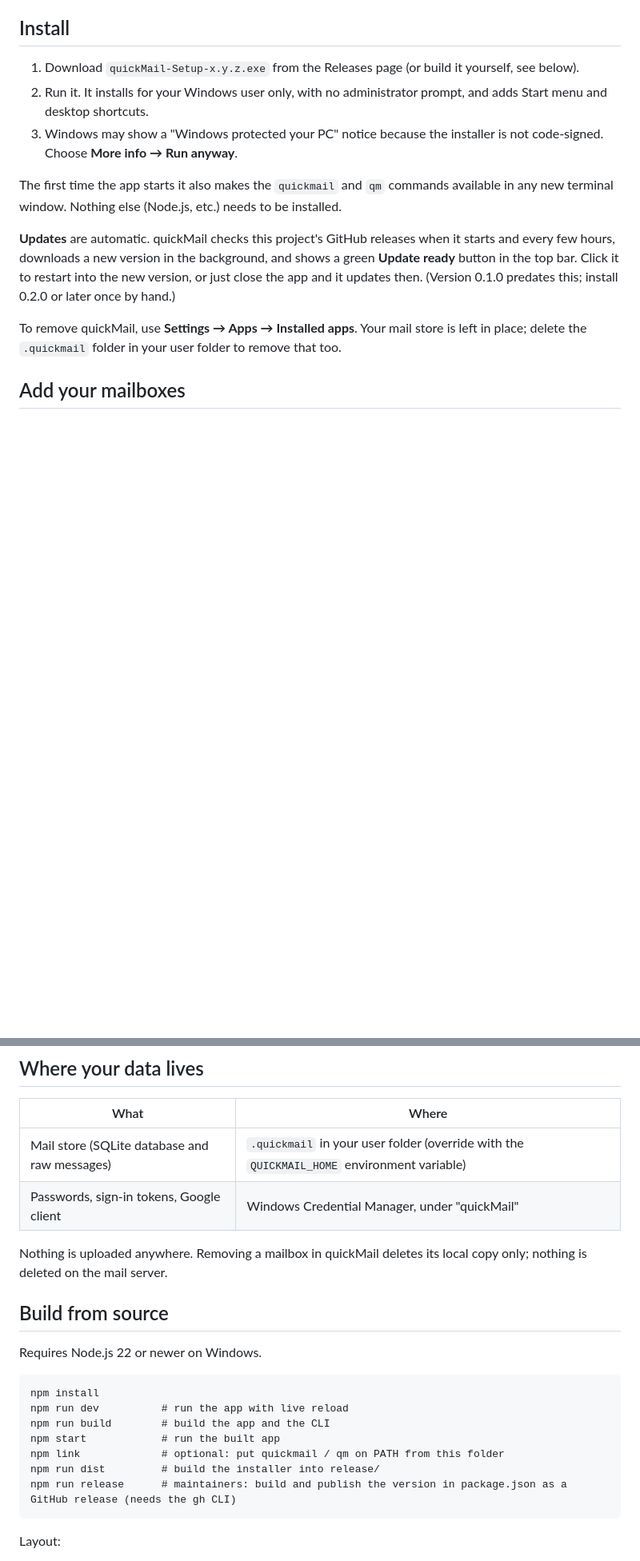
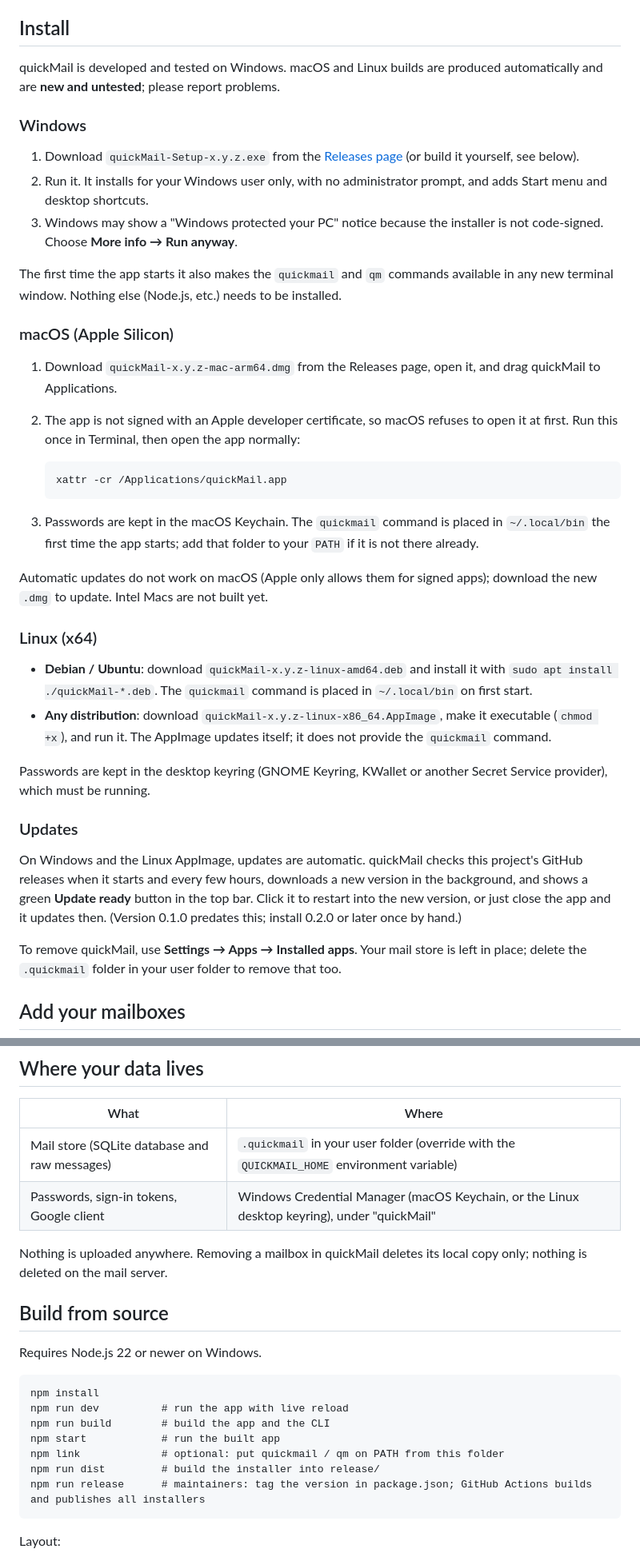
Before and after one commit to mattgauzza/quickMail, a Markdown page: README.md, 2 parts joined by grey strips. Shown at 80% size. GitHub-like rendering; blank space fills up the shorter version.

````diff
--- a/README.md
+++ b/README.md
@@ -19,13 +19,39 @@ A fast, Gmail-style mail client for Windows, plus a command-line tool (`quickmai
 
 ## Install
 
-1. Download `quickMail-Setup-x.y.z.exe` from the Releases page (or build it yourself, see below).
+quickMail is developed and tested on Windows. macOS and Linux builds are produced automatically and are **new and untested**; please report problems.
+
+### Windows
+
+1. Download `quickMail-Setup-x.y.z.exe` from the [Releases page](https://github.com/mattgauzza/quickMail/releases/latest) (or build it yourself, see below).
 2. Run it. It installs for your Windows user only, with no administrator prompt, and adds Start menu and desktop shortcuts.
 3. Windows may show a "Windows protected your PC" notice because the installer is not code-signed. Choose **More info → Run anyway**.
 
 The first time the app starts it also makes the `quickmail` and `qm` commands available in any new terminal window. Nothing else (Node.js, etc.) needs to be installed.
 
-**Updates** are automatic. quickMail checks this project's GitHub releases when it starts and every few hours, downloads a new version in the background, and shows a green **Update ready** button in the top bar. Click it to restart into the new version, or just close the app and it updates then. (Version 0.1.0 predates this; install 0.2.0 or later once by hand.)
+### macOS (Apple Silicon)
+
+1. Download `quickMail-x.y.z-mac-arm64.dmg` from the Releases page, open it, and drag quickMail to Applications.
+2. The app is not signed with an Apple developer certificate, so macOS refuses to open it at first. Run this once in Terminal, then open the app normally:
+
+   ```
+   xattr -cr /Applications/quickMail.app
+   ```
+
+3. Passwords are kept in the macOS Keychain. The `quickmail` command is placed in `~/.local/bin` the first time the app starts; add that folder to your `PATH` if it is not there already.
+
+Automatic updates do not work on macOS (Apple only allows them for signed apps); download the new `.dmg` to update. Intel Macs are not built yet.
+
+### Linux (x64)
+
+- **Debian / Ubuntu**: download `quickMail-x.y.z-linux-amd64.deb` and install it with `sudo apt install ./quickMail-*.deb`. The `quickmail` command is placed in `~/.local/bin` on first start.
+- **Any distribution**: download `quickMail-x.y.z-linux-x86_64.AppImage`, make it executable (`chmod +x`), and run it. The AppImage updates itself; it does not provide the `quickmail` command.
+
+Passwords are kept in the desktop keyring (GNOME Keyring, KWallet or another Secret Service provider), which must be running.
+
+### Updates
+
+On Windows and the Linux AppImage, updates are automatic. quickMail checks this project's GitHub releases when it starts and every few hours, downloads a new version in the background, and shows a green **Update ready** button in the top bar. Click it to restart into the new version, or just close the app and it updates then. (Version 0.1.0 predates this; install 0.2.0 or later once by hand.)
 
 To remove quickMail, use **Settings → Apps → Installed apps**. Your mail store is left in place; delete the `.quickmail` folder in your user folder to remove that too.
 
@@ -180,7 +206,7 @@ Notes for agents:
 | What | Where |
 |---|---|
 | Mail store (SQLite database and raw messages) | `.quickmail` in your user folder (override with the `QUICKMAIL_HOME` environment variable) |
-| Passwords, sign-in tokens, Google client | Windows Credential Manager, under "quickMail" |
+| Passwords, sign-in tokens, Google client | Windows Credential Manager (macOS Keychain, or the Linux desktop keyring), under "quickMail" |
 
 Nothing is uploaded anywhere. Removing a mailbox in quickMail deletes its local copy only; nothing is deleted on the mail server.
 
@@ -195,7 +221,7 @@ npm run build        # build the app and the CLI
 npm start            # run the built app
 npm link             # optional: put quickmail / qm on PATH from this folder
 npm run dist         # build the installer into release/
-npm run release      # maintainers: build and publish the version in package.json as a GitHub release (needs the gh CLI)
+npm run release      # maintainers: tag the version in package.json; GitHub Actions builds and publishes all installers
 ```
 
 Layout:
````
Also changed, not shown: other parts of README.md (+1 -1 lines), resources/icon.png, 12 other files.
